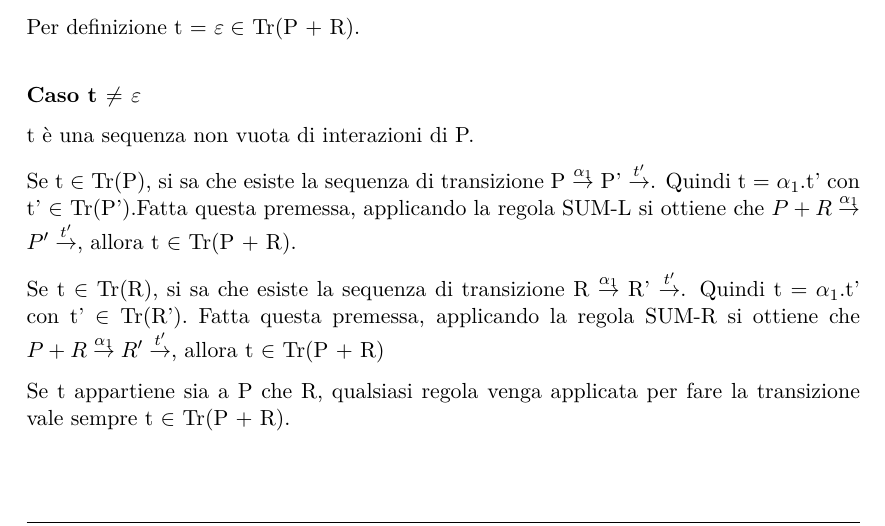
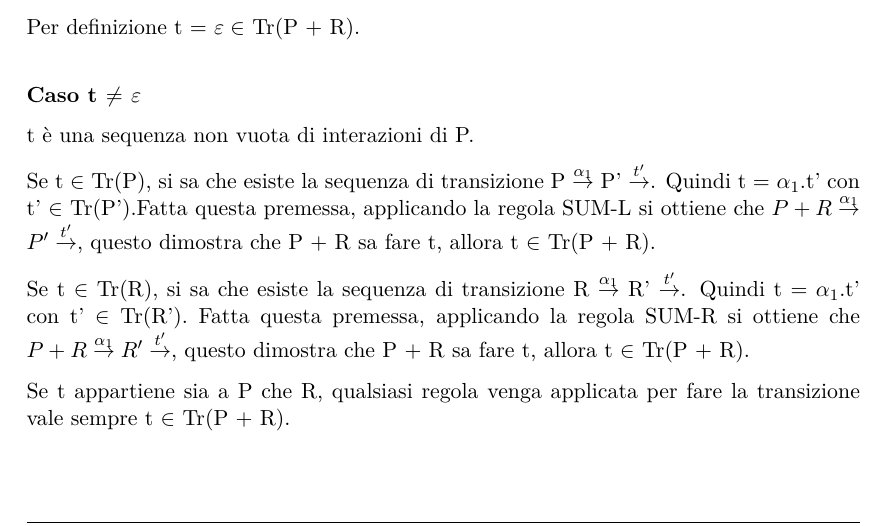
Before and after one commit to pheasant98/LGC---Esame, a LaTeX document (relazione.tex, which reads Sezioni/EsercizioD.tex): part of page 12 of 26, cut so that both start at the same text. Compiled offline with pdfLaTeX.

Commit message:
piccolo fix

```diff
--- a/Sezioni/EsercizioD.tex
+++ b/Sezioni/EsercizioD.tex
@@ -129,9 +129,9 @@ Per definizione t = $\varepsilon \in $ \tr{P + R}.
 
 t è una sequenza non vuota di interazioni di P.
 
-Se t $\in$ \tr{P}, si sa che esiste la sequenza di transizione P $\overset{\alpha_{1}}\rightarrow$ P' $\overset{t'}\rightarrow$. Quindi t = $\alpha_{1}$.t' con t' $\in$ \tr{P'}.Fatta questa premessa, applicando la regola SUM-L si ottiene che $P + R \overset{\alpha_{1}}\rightarrow P'\overset{t'}\rightarrow$, allora t $\in$ \tr{P + R}.
+Se t $\in$ \tr{P}, si sa che esiste la sequenza di transizione P $\overset{\alpha_{1}}\rightarrow$ P' $\overset{t'}\rightarrow$. Quindi t = $\alpha_{1}$.t' con t' $\in$ \tr{P'}.Fatta questa premessa, applicando la regola SUM-L si ottiene che $P + R \overset{\alpha_{1}}\rightarrow P'\overset{t'}\rightarrow$, questo dimostra che P + R sa fare t, allora t $\in$ \tr{P + R}.
 
-Se t $\in$ \tr{R}, si sa che esiste la sequenza di transizione R $\overset{\alpha_{1}}\rightarrow$ R' $\overset{t'}\rightarrow$. Quindi t = $\alpha_{1}$.t' con t' $\in$ \tr{R'}. Fatta questa premessa, applicando la regola SUM-R si ottiene che $P + R \overset{\alpha_{1}}\rightarrow R'\overset{t'}\rightarrow$, allora t $\in$ \tr{P + R}
+Se t $\in$ \tr{R}, si sa che esiste la sequenza di transizione R $\overset{\alpha_{1}}\rightarrow$ R' $\overset{t'}\rightarrow$. Quindi t = $\alpha_{1}$.t' con t' $\in$ \tr{R'}. Fatta questa premessa, applicando la regola SUM-R si ottiene che $P + R \overset{\alpha_{1}}\rightarrow R'\overset{t'}\rightarrow$, questo dimostra che P + R sa fare t, allora t $\in$ \tr{P + R}.
 
 Se t appartiene sia a P che R, qualsiasi regola venga applicata per fare la transizione vale sempre t $\in$ \tr{P + R}.\\
 
```
Also changed, not shown: relazione.pdf, 2 other files.
